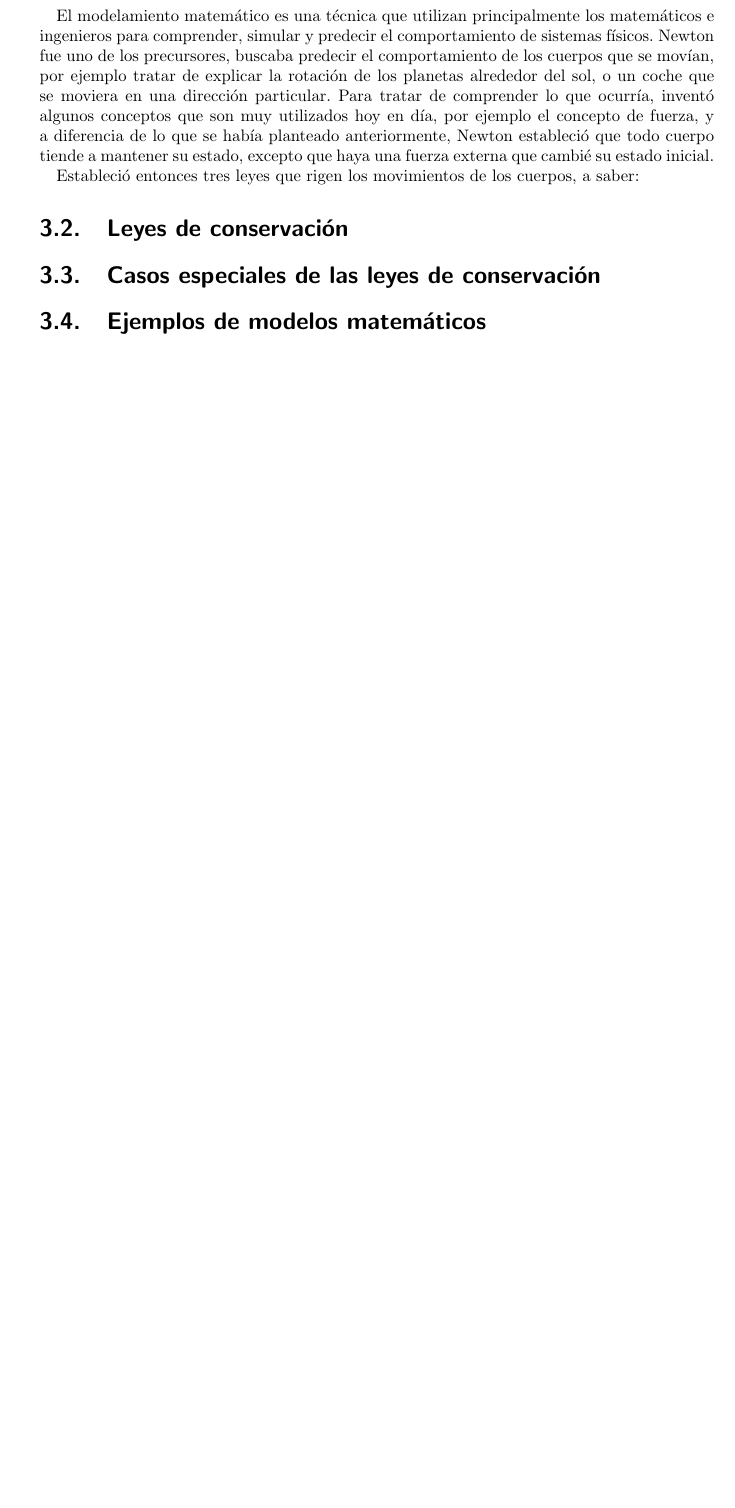
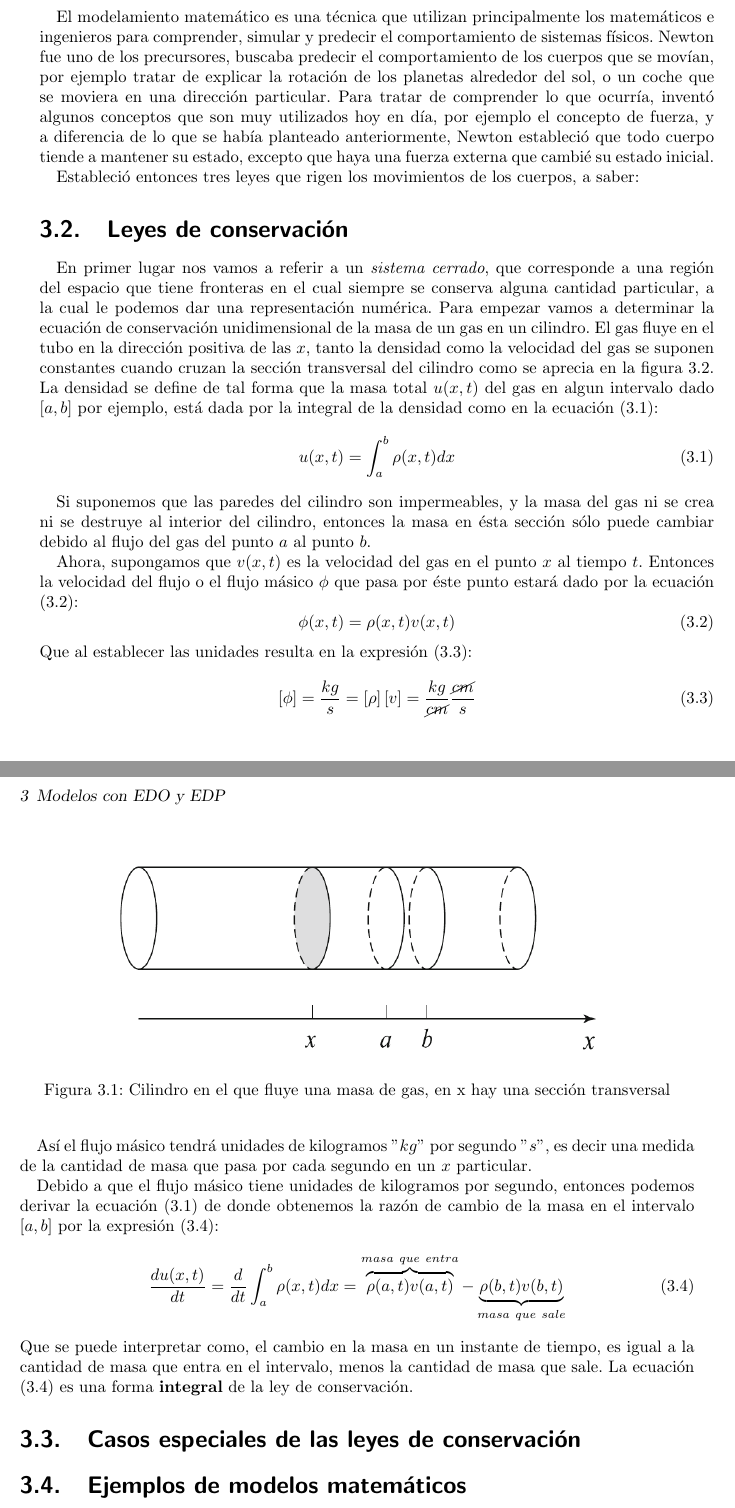
Before and after one commit to asoleal/book-numeric, a LaTeX book (src/main.tex, which reads src/edoedp.tex, src/preamble.tex): part of page 7 of 21 before the commit and two parts of pages 7 and 8 of 21 after it, the two joined at a grey line, cut so that both start at the same text, the shorter picture padded with empty space. Compiled offline with pdfLaTeX.

Commit message:
Intoduction to conservation law

```diff
--- a/src/edoedp.tex
+++ b/src/edoedp.tex
@@ -22,7 +22,52 @@ fuerza externa que cambié su estado inicial.
 Estableció entonces tres leyes que rigen los movimientos de los cuerpos, a saber:
 
 \section{Leyes de conservación}
+En primer lugar nos vamos a referir a un \textit{sistema cerrado}, que corresponde a una región
+del espacio que tiene fronteras en el cual siempre se conserva alguna cantidad particular, a la cual
+le podemos dar una representación numérica.  Para empezar vamos a determinar la ecuación
+de conservación unidimensional de la masa de un gas en un cilindro. El gas fluye en el tubo en la
+dirección positiva de las $x$, tanto la densidad como la velocidad del gas se suponen constantes cuando
+cruzan la sección transversal del cilindro como se aprecia en la figura \ref{fig:cilindro01}. La densidad
+se define de tal forma que la masa total $u(x,t)$ del gas en algun intervalo dado $\left[a,b\right]$
+por ejemplo, está dada por la integral de la densidad como en la ecuación \eqref{eq:masatotal01}:
+\begin{equation}\label{eq:masatotal01}
+u(x,t)=\int_{a}^{b} \rho(x,t)dx
+\end{equation}
 
+\begin{figure}\label{fig:cilindro01}
+    \centering
+    \includegraphics[scale=0.5]{images/cilindro01.png}
+    \caption{Cilindro en el que fluye una masa de gas, en x hay una sección transversal}
+\end{figure}
+
+Si suponemos que las paredes del cilindro son impermeables, y la masa del gas ni se crea ni se destruye
+al interior del cilindro, entonces la masa en ésta sección sólo puede cambiar debido al flujo del gas
+del punto $a$ al punto $b$.
+
+Ahora, supongamos que $v(x,t)$ es la velocidad del gas en el punto $x$ al tiempo $t$.  Entonces la
+velocidad del flujo o el flujo másico $\phi$ que pasa por éste punto estará dado por la ecuación
+\eqref{eq:flujo-masico}:
+\begin{equation}\label{eq:flujo-masico}
+    \phi(x,t) = \rho(x,t)v(x,t)
+\end{equation}
+Que al establecer las unidades resulta en la expresión \eqref{eq:unidades01}:
+\begin{equation}\label{eq:unidades01}
+    \left[\phi\right]=\frac{kg}{s} = \left[\rho\right]\left[v\right]= \frac{kg}{\cancel{cm}}\frac{\cancel{cm}}{s}
+\end{equation}
+
+Así el flujo másico tendrá unidades de kilogramos ''$kg$'' por segundo ''$s$'', es decir una medida de la
+cantidad de masa que pasa por cada segundo en un $x$ particular.
+
+Debido a que el flujo másico tiene unidades de kilogramos por segundo, entonces podemos derivar la
+ecuación \eqref{eq:masatotal01} de donde obtenemos la razón de cambio de la masa en el intervalo
+$[a,b]$ por la expresión \eqref{eq:cambio_masa}:
+\begin{equation}\label{eq:cambio_masa}
+    \frac{d u(x,t)}{dt} = \frac{d}{dt}\int_a^b\rho(x,t)dx=\overbrace{\rho(a,t)v(a,t)}^{masa\ que\ entra}
+    -\underbrace{\rho(b,t)v(b,t)}_{masa\ que\ sale}
+\end{equation}
+Que se puede interpretar como, el cambio en la masa en un instante de tiempo, es igual a la cantidad
+de masa que entra en el intervalo, menos la cantidad de masa que sale. La ecuación \eqref{eq:cambio_masa}
+es una forma \textbf{integral} de la ley de conservación.
 \section{Casos especiales de las leyes de conservación}
 
 \section{Ejemplos de modelos matemáticos}
--- a/src/preamble.tex
+++ b/src/preamble.tex
@@ -1,8 +1,11 @@
 \usepackage[spanish]{babel}
+\usepackage[utf8]{inputenc}
 \usepackage{tikz}
 \usepackage{float}
 \usepackage{amsmath}
 \usepackage{imakeidx}
+\usepackage{graphicx}
+\usepackage{cancel}
 
 
 \usepackage[
```
Also changed, not shown: src/images/cilindro01.png (added).
